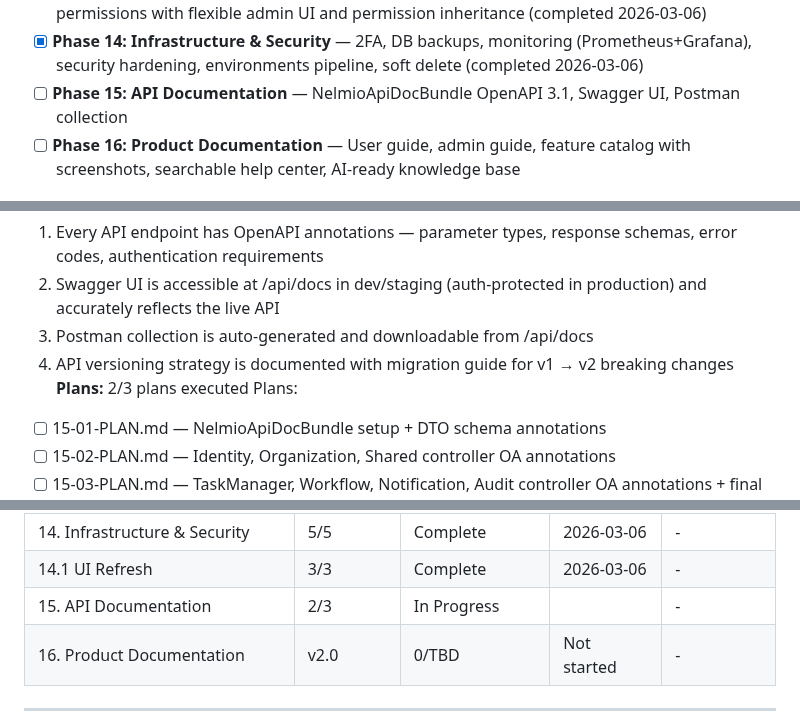
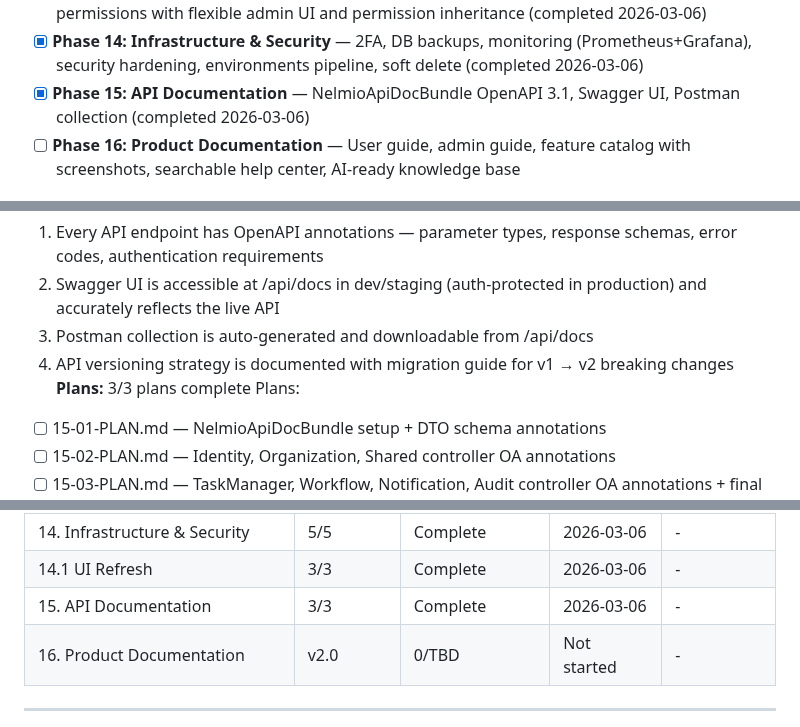
Before and after one commit to Aleksandr-hub/procivo, a Markdown page: .planning/ROADMAP.md, 3 parts joined by grey strips. Drawn GitHub-style.

```diff
--- a/.planning/ROADMAP.md
+++ b/.planning/ROADMAP.md
@@ -40,7 +40,7 @@ Full details: [milestones/v1.0-ROADMAP.md](milestones/v1.0-ROADMAP.md)
 - [x] **Phase 12: Super Admin Impersonation** — Custom JWT impersonation endpoint, impersonation banner, audit trail for admin actions (completed 2026-03-05)
 - [x] **Phase 13: Granular Permissions (RBAC)** — Per-department, per-role, per-user, per-process permissions with flexible admin UI and permission inheritance (completed 2026-03-06)
 - [x] **Phase 14: Infrastructure & Security** — 2FA, DB backups, monitoring (Prometheus+Grafana), security hardening, environments pipeline, soft delete (completed 2026-03-06)
-- [ ] **Phase 15: API Documentation** — NelmioApiDocBundle OpenAPI 3.1, Swagger UI, Postman collection
+- [x] **Phase 15: API Documentation** — NelmioApiDocBundle OpenAPI 3.1, Swagger UI, Postman collection (completed 2026-03-06)
 - [ ] **Phase 16: Product Documentation** — User guide, admin guide, feature catalog with screenshots, searchable help center, AI-ready knowledge base
 
 ## Phase Details
@@ -297,7 +297,7 @@ Plans:
   2. Swagger UI is accessible at /api/docs in dev/staging (auth-protected in production) and accurately reflects the live API
   3. Postman collection is auto-generated and downloadable from /api/docs
   4. API versioning strategy is documented with migration guide for v1 → v2 breaking changes
-**Plans:** 2/3 plans executed
+**Plans:** 3/3 plans complete
 Plans:
 - [ ] 15-01-PLAN.md — NelmioApiDocBundle setup + DTO schema annotations
 - [ ] 15-02-PLAN.md — Identity, Organization, Shared controller OA annotations
@@ -342,7 +342,7 @@ Plans:
 | 13. Granular Permissions (RBAC) | 4/4 | Complete    | 2026-03-06 | - |
 | 14. Infrastructure & Security | 5/5 | Complete    | 2026-03-06 | - |
 | 14.1 UI Refresh | 3/3 | Complete   | 2026-03-06 | - |
-| 15. API Documentation | 2/3 | In Progress|  | - |
+| 15. API Documentation | 3/3 | Complete   | 2026-03-06 | - |
 | 16. Product Documentation | v2.0 | 0/TBD | Not started | - |
 
 ---
```
Also changed, not shown: .planning/STATE.md (+13 -11 lines), 1 other file.
